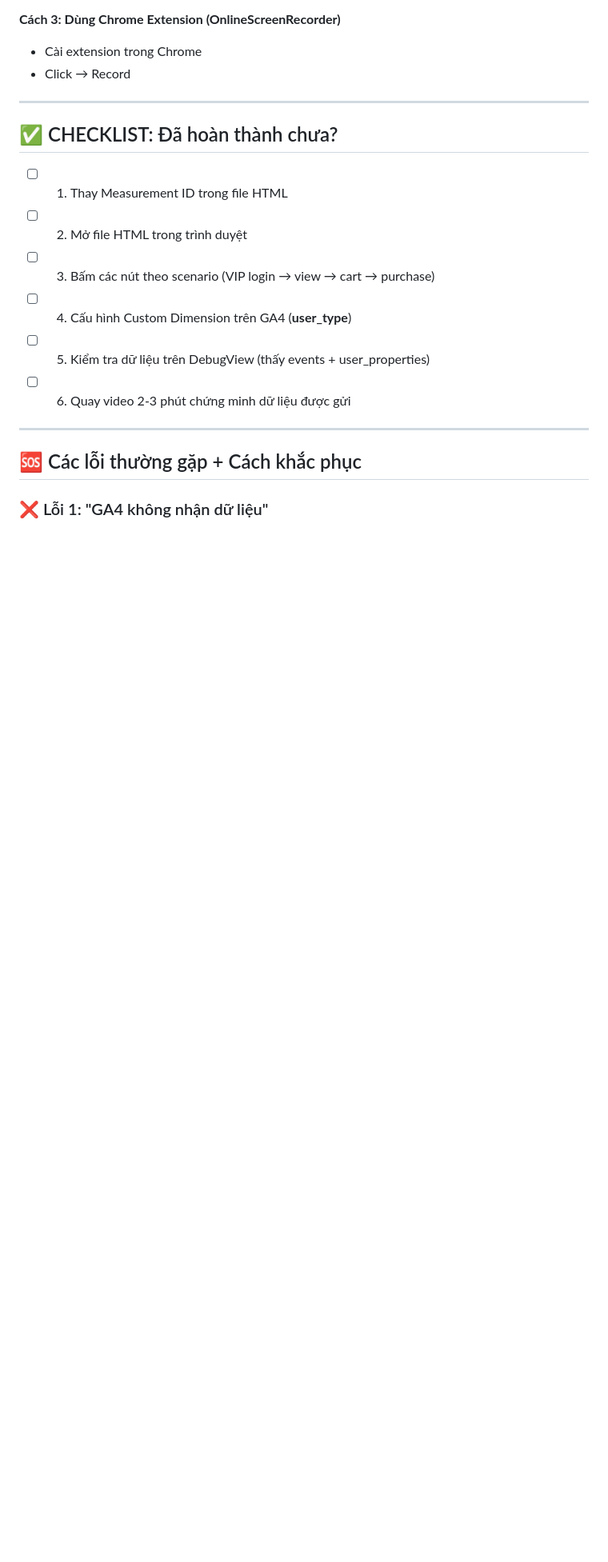
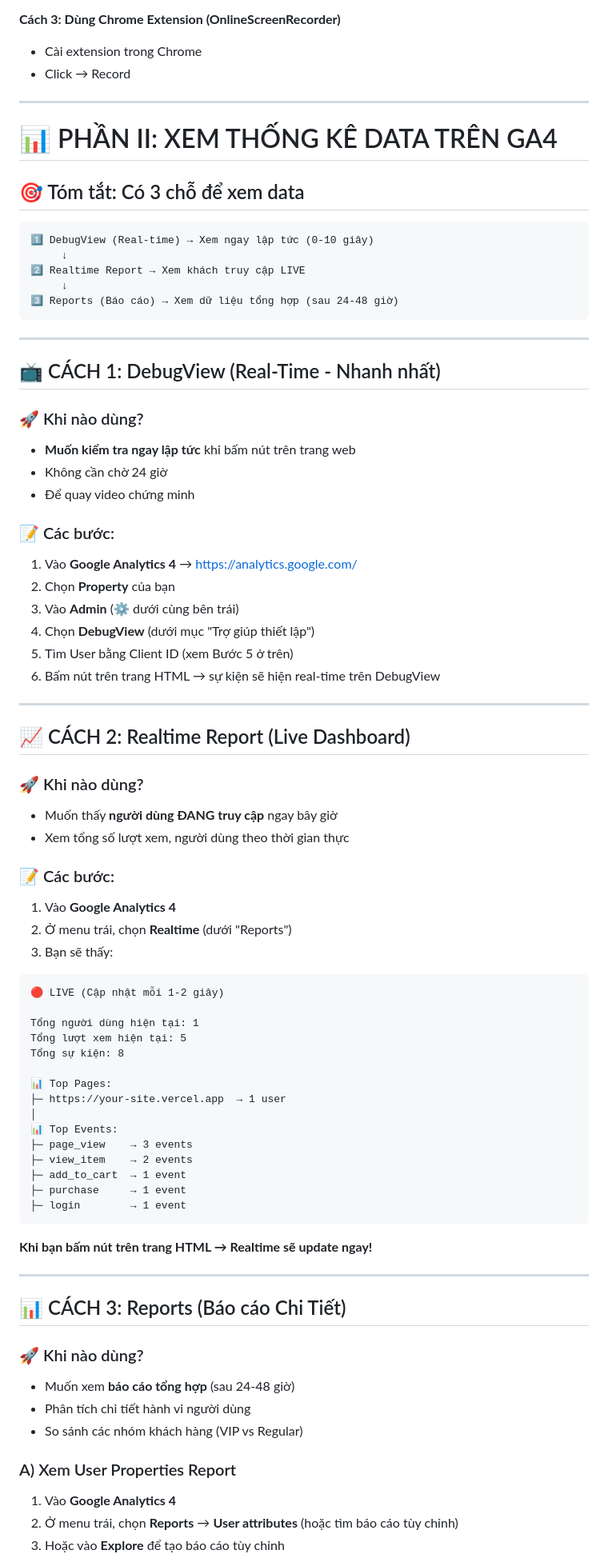
Before and after one commit to QuangNo1Pro/Demo_seminar_web_nc, a Markdown page: README.md, the part around one of its changes. Shown at 80% size. Drawn GitHub-style; blank space fills up the shorter version.

````diff
--- a/HUONG_DAN_CHI_TIET.md
+++ b/README.md
@@ -294,17 +315,82 @@ gtag('get', 'client_id', (cid) => console.log('Client ID:', cid));
 
 ---
 
-## ✅ CHECKLIST: Đã hoàn thành chưa?
+# 📊 PHẦN II: XEM THỐNG KÊ DATA TRÊN GA4
 
-- [ ] 1. Thay Measurement ID trong file HTML
-- [ ] 2. Mở file HTML trong trình duyệt
-- [ ] 3. Bấm các nút theo scenario (VIP login → view → cart → purchase)
-- [ ] 4. Cấu hình Custom Dimension trên GA4 (**user_type**)
-- [ ] 5. Kiểm tra dữ liệu trên DebugView (thấy events + user_properties)
-- [ ] 6. Quay video 2-3 phút chứng minh dữ liệu được gửi
+## 🎯 Tóm tắt: Có 3 chỗ để xem data
+
+```
+1️⃣ DebugView (Real-time) → Xem ngay lập tức (0-10 giây)
+     ↓
+2️⃣ Realtime Report → Xem khách truy cập LIVE
+     ↓
+3️⃣ Reports (Báo cáo) → Xem dữ liệu tổng hợp (sau 24-48 giờ)
+```
 
 ---
 
-## 🆘 Các lỗi thường gặp + Cách khắc phục
+## 📺 CÁCH 1: DebugView (Real-Time - Nhanh nhất)
 
-### ❌ Lỗi 1: "GA4 không nhận dữ liệu"
+### 🚀 Khi nào dùng?
+- **Muốn kiểm tra ngay lập tức** khi bấm nút trên trang web
+- Không cần chờ 24 giờ
+- Để quay video chứng minh
+
+### 📝 Các bước:
+
+1. Vào **Google Analytics 4** → https://analytics.google.com/
+2. Chọn **Property** của bạn
+3. Vào **Admin** (⚙️ dưới cùng bên trái)
+4. Chọn **DebugView** (dưới mục "Trợ giúp thiết lập")
+5. Tìm User bằng Client ID (xem Bước 5 ở trên)
+6. Bấm nút trên trang HTML → sự kiện sẽ hiện real-time trên DebugView
+
+---
+
+## 📈 CÁCH 2: Realtime Report (Live Dashboard)
+
+### 🚀 Khi nào dùng?
+- Muốn thấy **người dùng ĐANG truy cập** ngay bây giờ
+- Xem tổng số lượt xem, người dùng theo thời gian thực
+
+### 📝 Các bước:
+
+1. Vào **Google Analytics 4**
+2. Ở menu trái, chọn **Realtime** (dưới "Reports")
+3. Bạn sẽ thấy:
+
+```
+🔴 LIVE (Cập nhật mỗi 1-2 giây)
+
+Tổng người dùng hiện tại: 1
+Tổng lượt xem hiện tại: 5
+Tổng sự kiện: 8
+
+📊 Top Pages:
+├─ https://your-site.vercel.app  → 1 user
+│
+📊 Top Events:
+├─ page_view    → 3 events
+├─ view_item    → 2 events
+├─ add_to_cart  → 1 event
+├─ purchase     → 1 event
+├─ login        → 1 event
+```
+
+**Khi bạn bấm nút trên trang HTML → Realtime sẽ update ngay!**
+
+---
+
+## 📊 CÁCH 3: Reports (Báo cáo Chi Tiết)
+
+### 🚀 Khi nào dùng?
+- Muốn xem **báo cáo tổng hợp** (sau 24-48 giờ)
+- Phân tích chi tiết hành vi người dùng
+- So sánh các nhóm khách hàng (VIP vs Regular)
+
+### A) Xem User Properties Report
+
+1. Vào **Google Analytics 4**
+2. Ở menu trái, chọn **Reports** → **User attributes** (hoặc tìm báo cáo tùy chỉnh)
+3. Hoặc vào **Explore** để tạo báo cáo tùy chỉnh
+
````
Also changed, not shown: other parts of README.md (+153 -39 lines).
